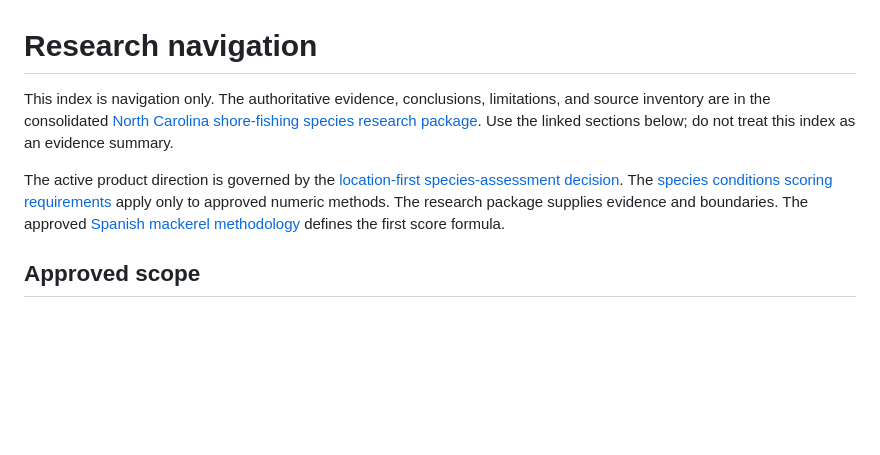
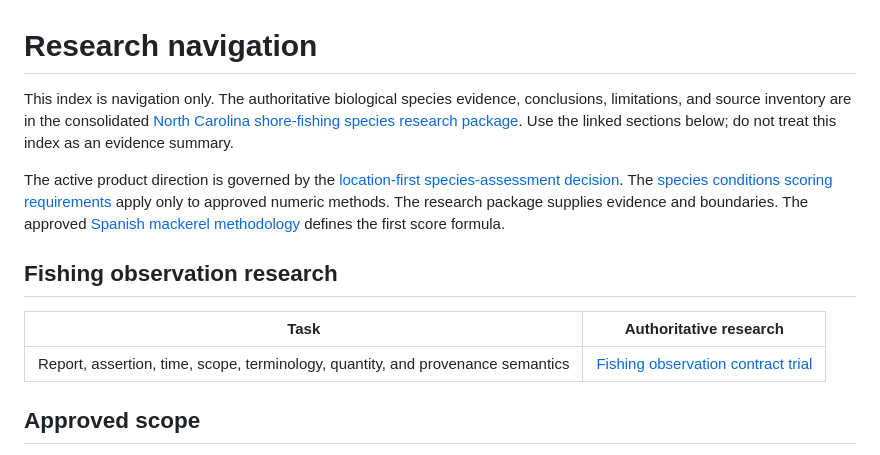
Before and after one commit to epmelito/SaltBytes, a Markdown page: docs/research/README.md, the part around the change. Drawn GitHub-style; blank space fills up the shorter version.

Commit message:
Preserve fishing observation contract trial (#163)

```diff
--- a/docs/research/README.md
+++ b/docs/research/README.md
@@ -1,7 +1,7 @@
 # Research navigation
 
-This index is navigation only. The authoritative evidence, conclusions,
-limitations, and source inventory are in the consolidated
+This index is navigation only. The authoritative biological species evidence,
+conclusions, limitations, and source inventory are in the consolidated
 [North Carolina shore-fishing species research package](nc-shore-species-research.md).
 Use the linked sections below; do not treat this index as an evidence summary.
 
@@ -12,6 +12,12 @@ apply only to approved numeric methods. The research package supplies evidence
 and boundaries. The approved
 [Spanish mackerel methodology](../requirements/spanish-mackerel-conditions-score.md)
 defines the first score formula.
+
+## Fishing observation research
+
+| Task | Authoritative research |
+| --- | --- |
+| Report, assertion, time, scope, terminology, quantity, and provenance semantics | [Fishing observation contract trial](fishing-observation-contract-trial.md) |
 
 ## Approved scope
 
```
Also changed, not shown: docs/research/fishing-observation-contract-trial.md (added, +195 -0 lines).
